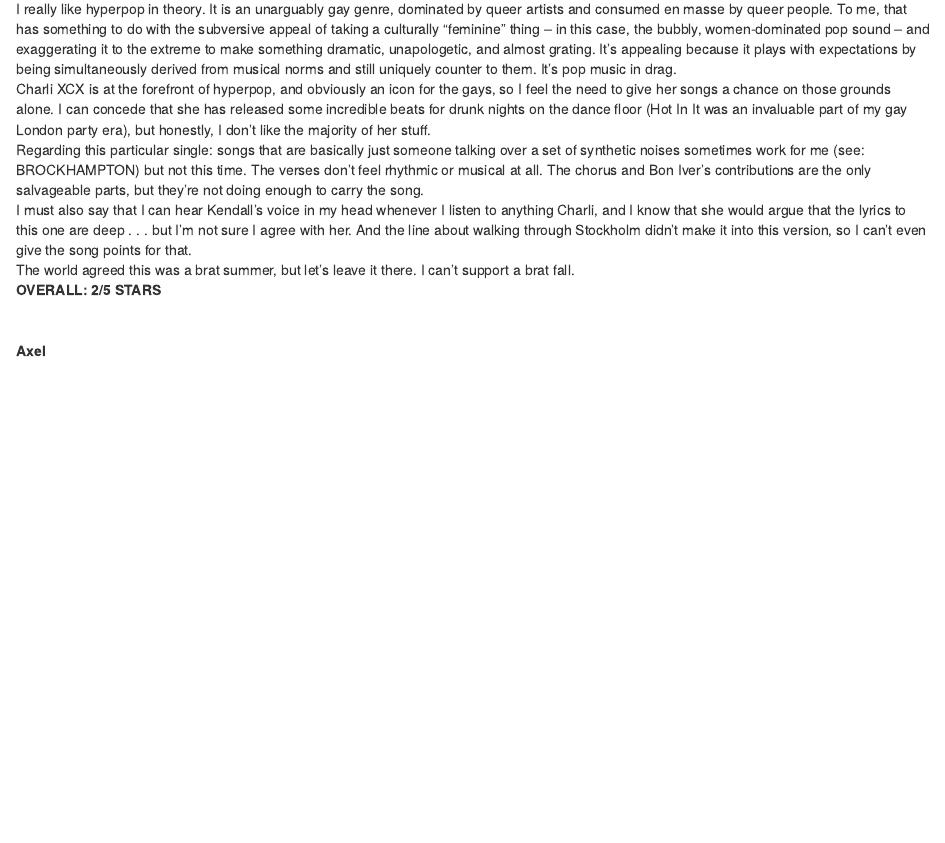
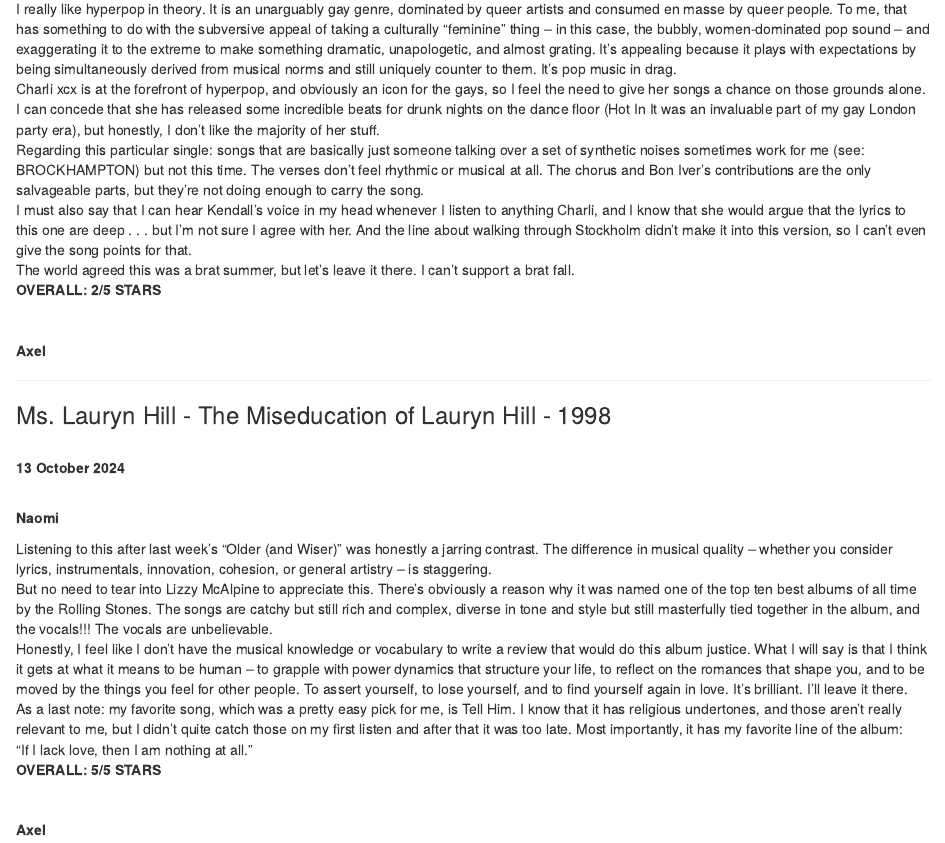
Before and after one commit to naomiamurray/book-reviews, an R Markdown document (index.Rmd): the page in a window 1100 px wide, from 1070 px down. The pictures show the output file index.html that the author committed with the source, opened offline.

Commit message:
Miseducation of Lauryn Hill review

```diff
--- a/index.Rmd
+++ b/index.Rmd
@@ -57,7 +57,7 @@
 
 I really like hyperpop in theory. It is an unarguably gay genre, dominated by queer artists and consumed en masse by queer people. To me, that has something to do with the subversive appeal of taking a culturally "feminine" thing -- in this case, the bubbly, women-dominated pop sound -- and exaggerating it to the extreme to make something dramatic, unapologetic, and almost grating. It's appealing because it plays with expectations by being simultaneously derived from musical norms and still uniquely counter to them. It's pop music in drag.
 <br>
-Charli XCX is at the forefront of hyperpop, and obviously an icon for the gays, so I feel the need to give her songs a chance on those grounds alone. I can concede that she has released some incredible beats for drunk nights on the dance floor (Hot In It was an invaluable part of my gay London party era), but honestly, I don't like the majority of her stuff.
+Charli xcx is at the forefront of hyperpop, and obviously an icon for the gays, so I feel the need to give her songs a chance on those grounds alone. I can concede that she has released some incredible beats for drunk nights on the dance floor (Hot In It was an invaluable part of my gay London party era), but honestly, I don't like the majority of her stuff.
 <br>
 Regarding this particular single: songs that are basically just someone talking over a set of synthetic noises sometimes work for me (see: BROCKHAMPTON) but not this time. The verses don't feel rhythmic or musical at all. The chorus and Bon Iver's contributions are the only salvageable parts, but they're not doing enough to carry the song.
 <br>
@@ -74,3 +74,27 @@
 
 
 ----
+
+
+### Ms. Lauryn Hill - The Miseducation of Lauryn Hill - 1998
+<br>
+**13 October 2024**
+
+<br>
+**Naomi**
+
+Listening to this after last week's "Older (and Wiser)" was honestly a jarring contrast. The difference in musical quality -- whether you consider lyrics, instrumentals, innovation, cohesion, or general artistry -- is staggering.
+<br>
+But no need to tear into Lizzy McAlpine to appreciate this. There's obviously a reason why it was named one of the top ten best albums of all time by the Rolling Stones. The songs are catchy but still rich and complex, diverse in tone and style but still masterfully tied together in the album, and the vocals!!! The vocals are unbelievable.
+<br>
+Honestly, I feel like I don't have the musical knowledge or vocabulary to write a review that would do this album justice. What I will say is that I think it gets at what it means to be human -- to grapple with power dynamics that structure your life, to reflect on the romances that shape you, and to be moved by the things you feel for other people. To assert yourself, to lose yourself, and to find yourself again in love. It's brilliant. I'll leave it there.
+<br>
+As a last note: my favorite song, which was a pretty easy pick for me, is Tell Him. I know that it has religious undertones, and those aren't really relevant to me, but I didn't quite catch those on my first listen and after that it was too late. Most importantly, it has my favorite line of the album:
+<br>
+"If I lack love, then I am nothing at all."
+<br>
+**OVERALL: 5/5 STARS**
+
+<br>
+
+**Axel**
```
Also changed, not shown: index.html, index.Rmd (2 more changed lines).
